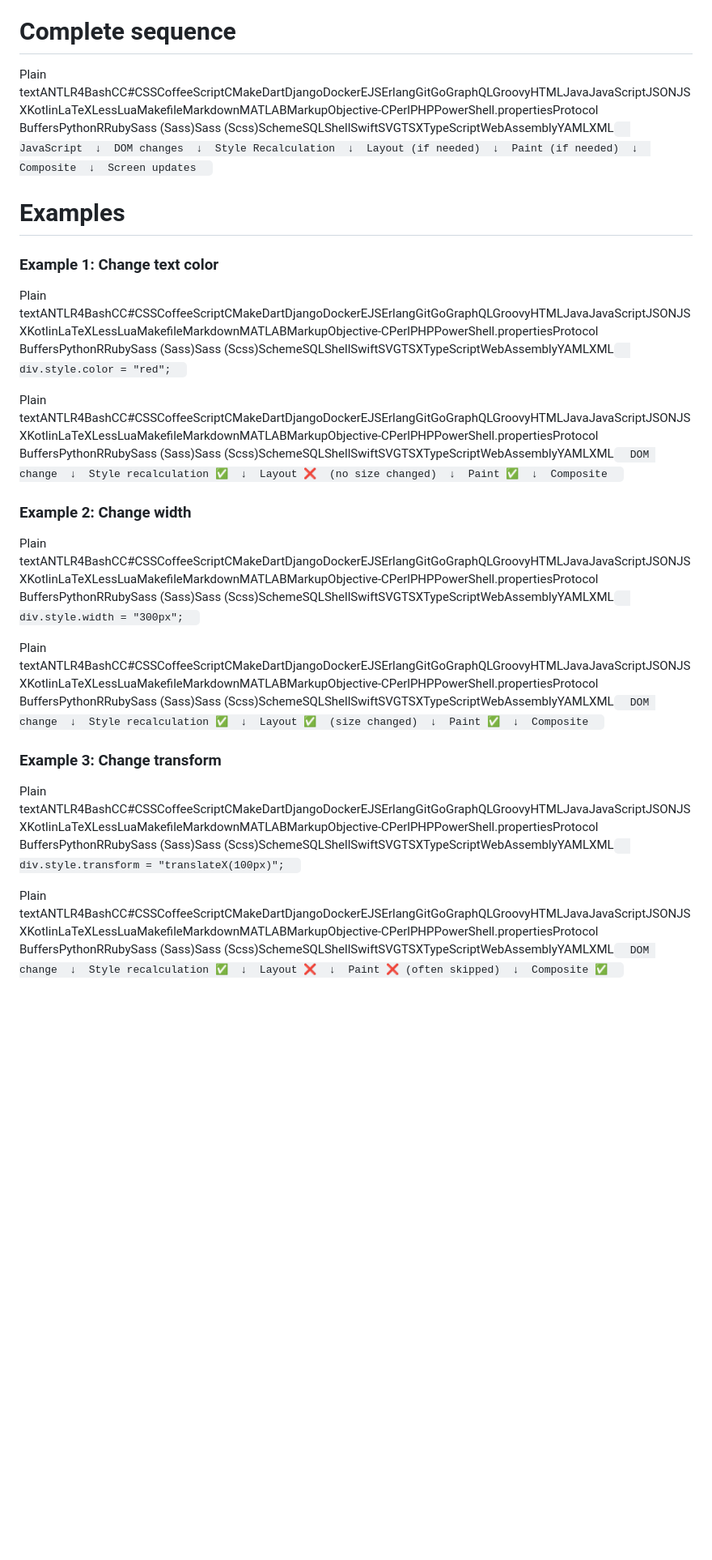
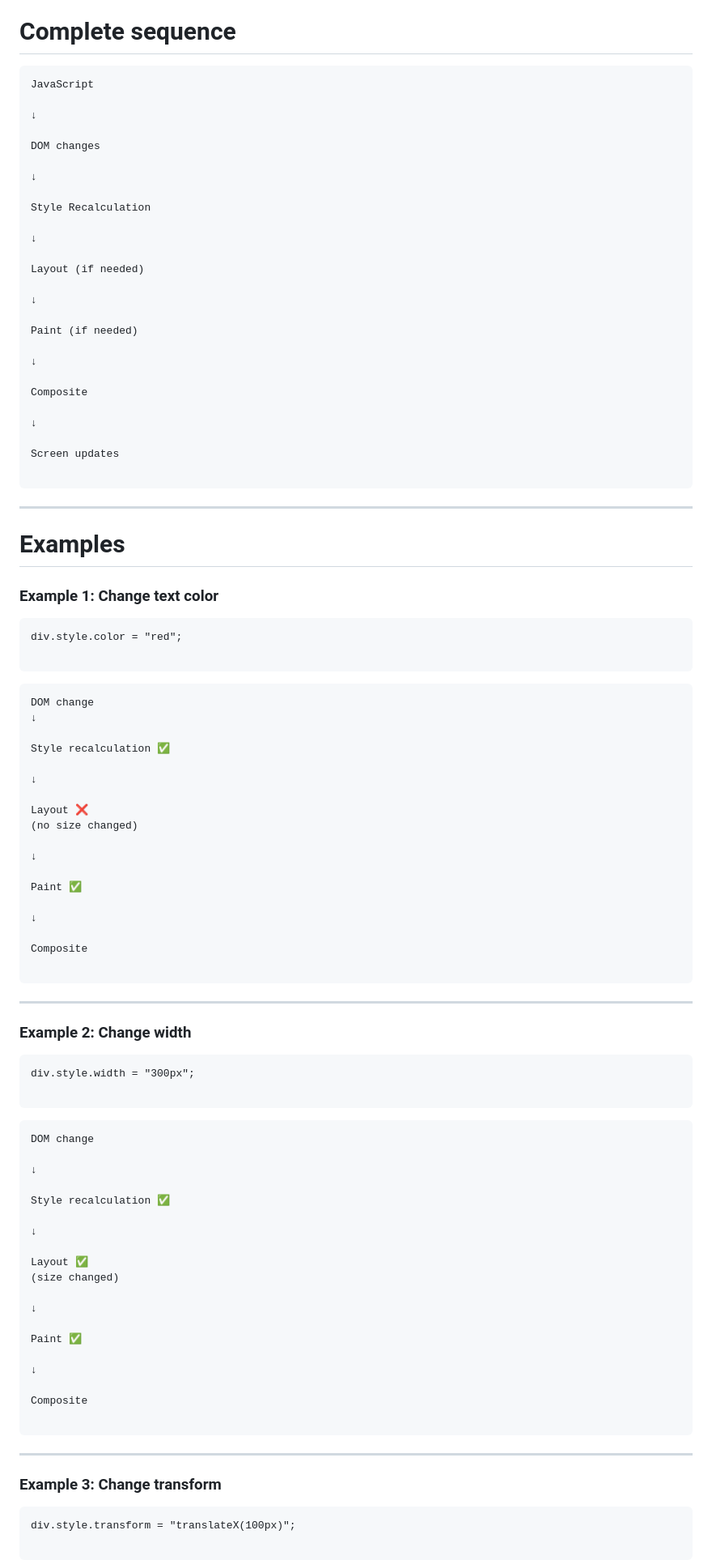
Before and after one commit to arjun2010-ece/Krishiyogi, a Markdown page: dom-change-pipeline-explained.md, the part around one of its changes. Shown at 81% size. Rendered like a GitHub page; blank space fills up the shorter version.

````diff
--- a/dom-change-pipeline-explained.md
+++ b/dom-change-pipeline-explained.md
@@ -100,26 +137,105 @@ This is what you actually see.
 Complete sequence
 =================
 
-Plain textANTLR4BashCC#CSSCoffeeScriptCMakeDartDjangoDockerEJSErlangGitGoGraphQLGroovyHTMLJavaJavaScriptJSONJSXKotlinLaTeXLessLuaMakefileMarkdownMATLABMarkupObjective-CPerlPHPPowerShell.propertiesProtocol BuffersPythonRRubySass (Sass)Sass (Scss)SchemeSQLShellSwiftSVGTSXTypeScriptWebAssemblyYAMLXML`   JavaScript  ↓  DOM changes  ↓  Style Recalculation  ↓  Layout (if needed)  ↓  Paint (if needed)  ↓  Composite  ↓  Screen updates   `
+```
+JavaScript
+
+↓
+
+DOM changes
+
+↓
+
+Style Recalculation
+
+↓
+
+Layout (if needed)
+
+↓
+
+Paint (if needed)
+
+↓
+
+Composite
+
+↓
+
+Screen updates
+
+```
+
+* * * * *
 
 Examples
 ========
 
 ### Example 1: Change text color
 
-Plain textANTLR4BashCC#CSSCoffeeScriptCMakeDartDjangoDockerEJSErlangGitGoGraphQLGroovyHTMLJavaJavaScriptJSONJSXKotlinLaTeXLessLuaMakefileMarkdownMATLABMarkupObjective-CPerlPHPPowerShell.propertiesProtocol BuffersPythonRRubySass (Sass)Sass (Scss)SchemeSQLShellSwiftSVGTSXTypeScriptWebAssemblyYAMLXML`   div.style.color = "red";   `
+```
+div.style.color = "red";
 
-Plain textANTLR4BashCC#CSSCoffeeScriptCMakeDartDjangoDockerEJSErlangGitGoGraphQLGroovyHTMLJavaJavaScriptJSONJSXKotlinLaTeXLessLuaMakefileMarkdownMATLABMarkupObjective-CPerlPHPPowerShell.propertiesProtocol BuffersPythonRRubySass (Sass)Sass (Scss)SchemeSQLShellSwiftSVGTSXTypeScriptWebAssemblyYAMLXML`   DOM change  ↓  Style recalculation ✅  ↓  Layout ❌  (no size changed)  ↓  Paint ✅  ↓  Composite   `
+```
+
+```
+DOM change
+↓
+
+Style recalculation ✅
+
+↓
+
+Layout ❌
+(no size changed)
+
+↓
+
+Paint ✅
+
+↓
+
+Composite
+
+```
+
+* * * * *
 
 ### Example 2: Change width
 
-Plain textANTLR4BashCC#CSSCoffeeScriptCMakeDartDjangoDockerEJSErlangGitGoGraphQLGroovyHTMLJavaJavaScriptJSONJSXKotlinLaTeXLessLuaMakefileMarkdownMATLABMarkupObjective-CPerlPHPPowerShell.propertiesProtocol BuffersPythonRRubySass (Sass)Sass (Scss)SchemeSQLShellSwiftSVGTSXTypeScriptWebAssemblyYAMLXML`   div.style.width = "300px";   `
+```
+div.style.width = "300px";
 
-Plain textANTLR4BashCC#CSSCoffeeScriptCMakeDartDjangoDockerEJSErlangGitGoGraphQLGroovyHTMLJavaJavaScriptJSONJSXKotlinLaTeXLessLuaMakefileMarkdownMATLABMarkupObjective-CPerlPHPPowerShell.propertiesProtocol BuffersPythonRRubySass (Sass)Sass (Scss)SchemeSQLShellSwiftSVGTSXTypeScriptWebAssemblyYAMLXML`   DOM change  ↓  Style recalculation ✅  ↓  Layout ✅  (size changed)  ↓  Paint ✅  ↓  Composite   `
+```
+
+```
+DOM change
+
+↓
+
+Style recalculation ✅
+
+↓
+
+Layout ✅
+(size changed)
+
+↓
+
+Paint ✅
+
+↓
+
+Composite
+
+```
+
+* * * * *
 
 ### Example 3: Change transform
 
-Plain textANTLR4BashCC#CSSCoffeeScriptCMakeDartDjangoDockerEJSErlangGitGoGraphQLGroovyHTMLJavaJavaScriptJSONJSXKotlinLaTeXLessLuaMakefileMarkdownMATLABMarkupObjective-CPerlPHPPowerShell.propertiesProtocol BuffersPythonRRubySass (Sass)Sass (Scss)SchemeSQLShellSwiftSVGTSXTypeScriptWebAssemblyYAMLXML`   div.style.transform = "translateX(100px)";   `
+```
+div.style.transform = "translateX(100px)";
 
-Plain textANTLR4BashCC#CSSCoffeeScriptCMakeDartDjangoDockerEJSErlangGitGoGraphQLGroovyHTMLJavaJavaScriptJSONJSXKotlinLaTeXLessLuaMakefileMarkdownMATLABMarkupObjective-CPerlPHPPowerShell.propertiesProtocol BuffersPythonRRubySass (Sass)Sass (Scss)SchemeSQLShellSwiftSVGTSXTypeScriptWebAssemblyYAMLXML`   DOM change  ↓  Style recalculation ✅  ↓  Layout ❌  ↓  Paint ❌ (often skipped)  ↓  Composite ✅   `
+```
 
````
Also changed, not shown: other parts of dom-change-pipeline-explained.md (+79 -21 lines).
